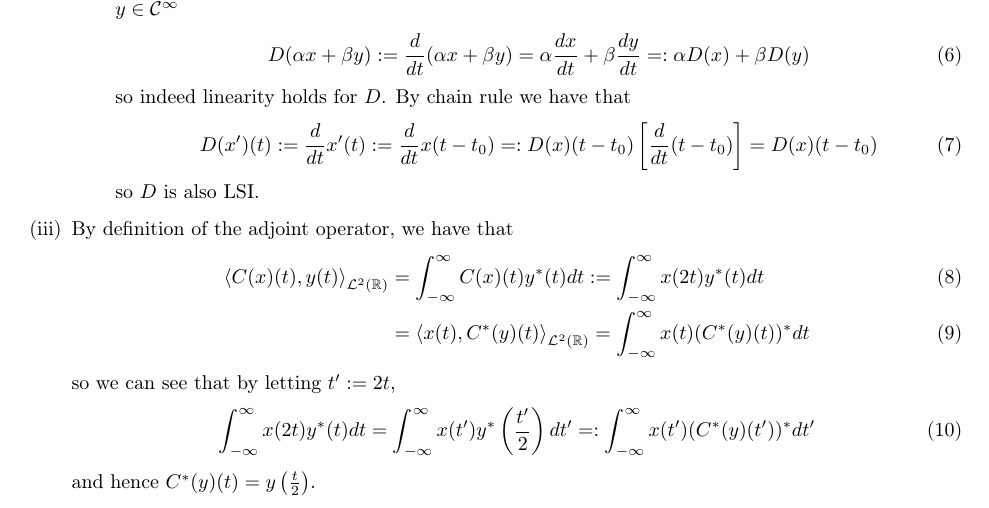
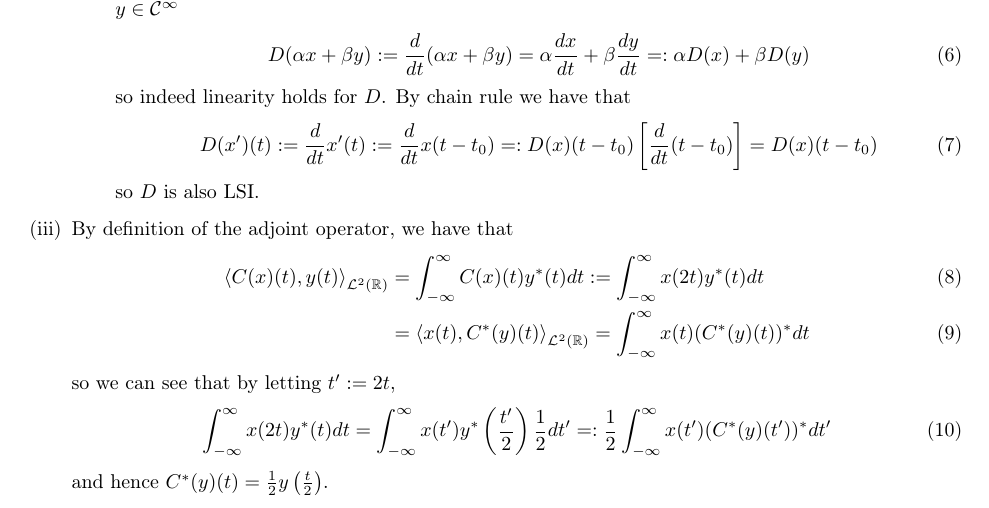
Before and after one commit to Barbany/SP-epfl, a LaTeX problem sheet (homework/hw2/report.tex): part of page 1 of 3, cut so that both start at the same text. Compiled offline with pdfLaTeX.

Commit message:
Updates from Overleaf

```diff
--- a/homework/hw2/report.tex
+++ b/homework/hw2/report.tex
@@ -56,9 +56,9 @@
         \end{align}
         so we can see that by letting $t':=2t$,
         \begin{align}
-            \int_{-\infty}^{\infty} x(2t) y^*(t) dt = \int_{-\infty}^{\infty} x(t') y^*\left(\frac{t'}{2}\right) dt'=: \int_{-\infty}^{\infty} x(t') (C^*(y)(t'))^* dt'
+            \int_{-\infty}^{\infty} x(2t) y^*(t) dt = \int_{-\infty}^{\infty} x(t') y^*\left(\frac{t'}{2}\right)\frac{1}{2} dt'=: \frac{1}{2}\int_{-\infty}^{\infty} x(t') (C^*(y)(t'))^* dt'
         \end{align}
-        and hence $C^*(y)(t)=y\left(\frac{t}{2}\right)$.
+        and hence $C^*(y)(t)=\frac{1}{2}y\left(\frac{t}{2}\right)$.
         \item Let $x,y\in \cH$ and let $c\geq 0$ be such that $x(t)=0$ for $|t|\geq c$ and $d\geq 0$ such that $y(t)=0$ for $|t|\geq d$. Now by definition of the adjoint operator,
         \begin{align}
             \lin{D(x)(t),y(t)}_{\cH} &= \int_{\cH} D(x)(t)y^*(t) dt := \int_{-d }^{d} \frac{dx}{dt}(t) y^*(t) dt \\
```
